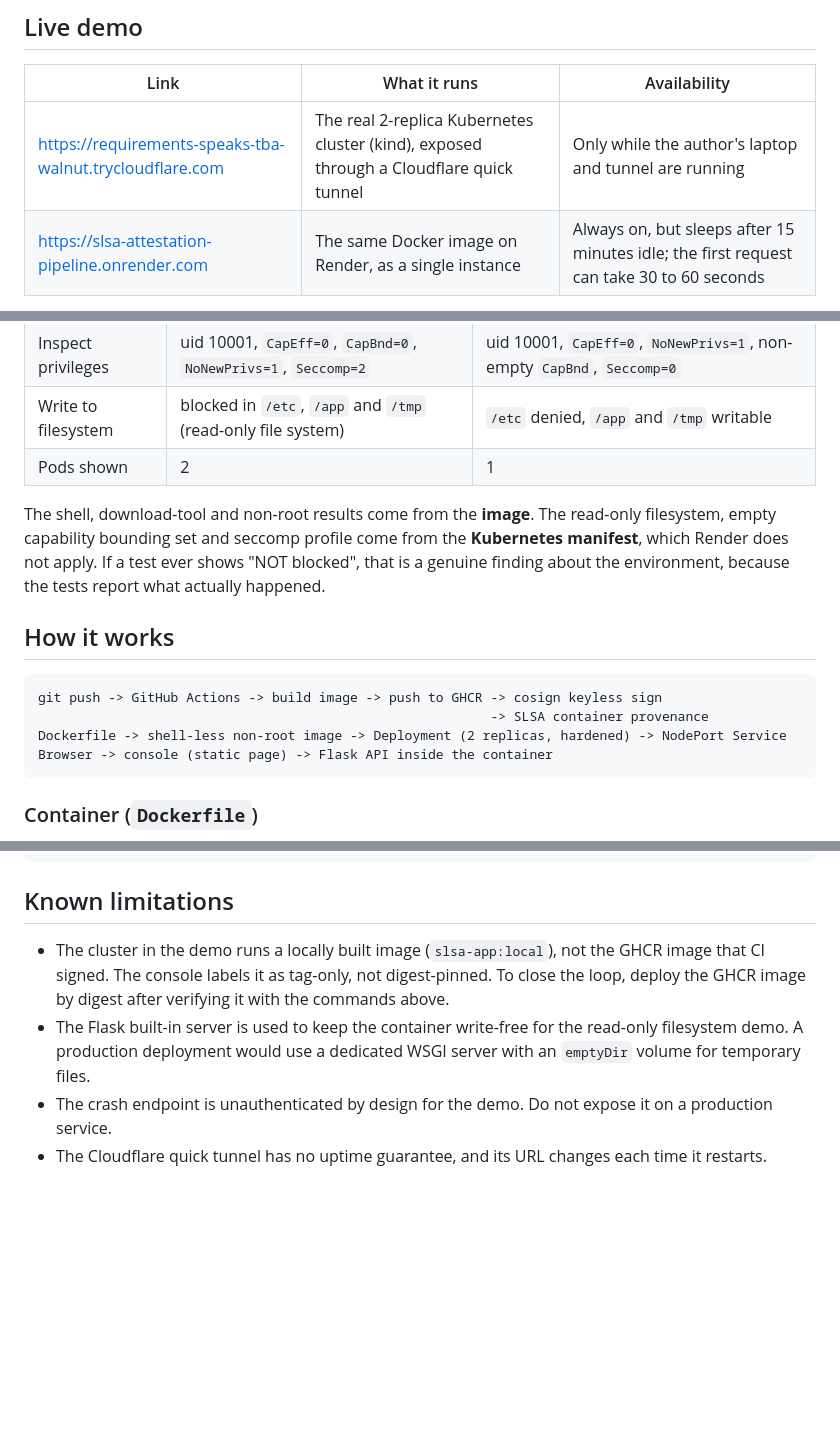
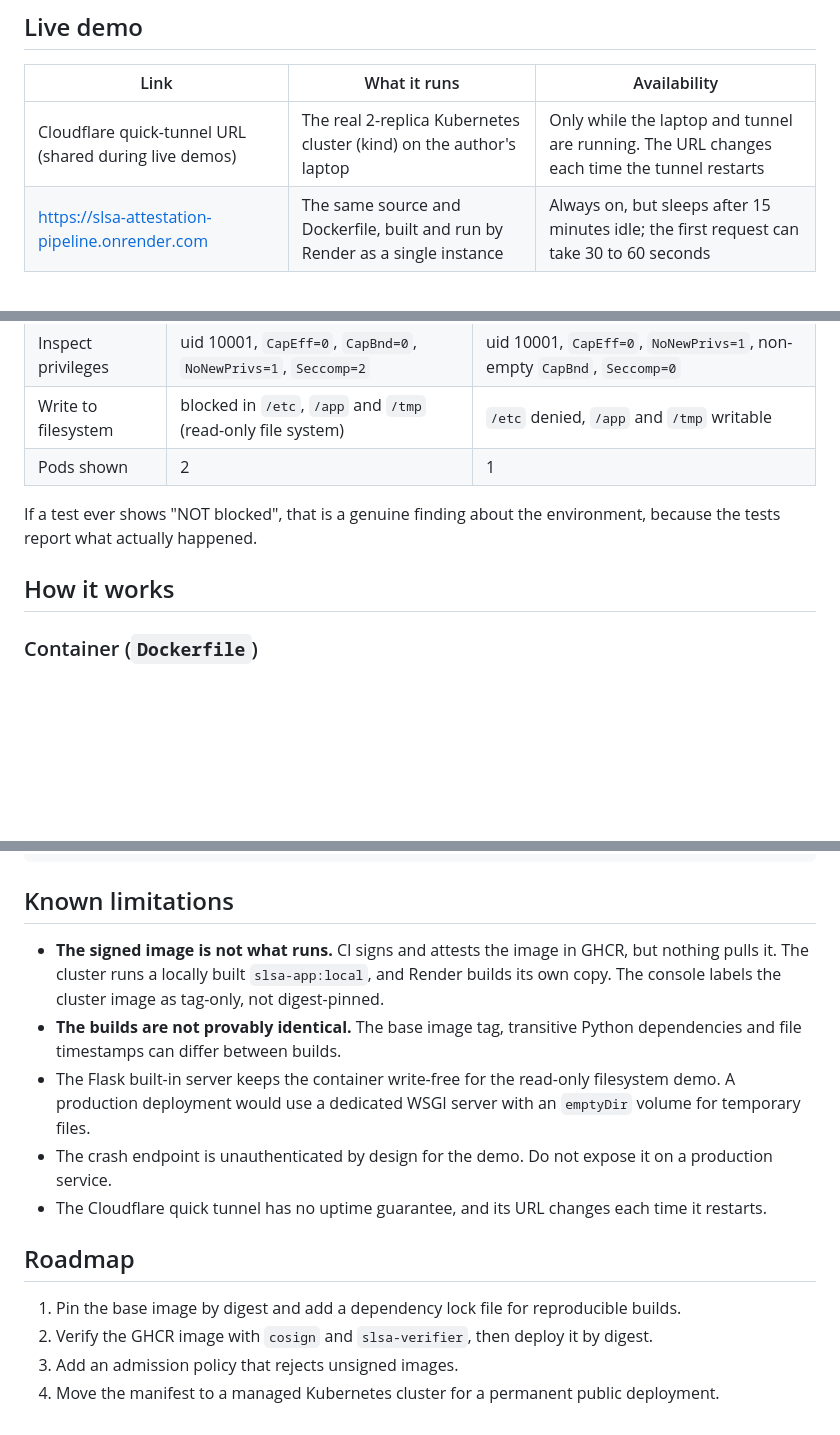
Before and after one commit to Anubhav852/slsa-attestation-pipeline, a Markdown page: README.md, 3 parts joined by grey strips. Rendered like a GitHub page; blank space fills up the shorter version.

````diff
--- a/README.md
+++ b/README.md
@@ -6,6 +6,6 @@ A small Flask service packaged as a shell-less, non-root container, deployed to
 
 | Link | What it runs | Availability |
 |---|---|---|
-| https://requirements-speaks-tba-walnut.trycloudflare.com | The real 2-replica Kubernetes cluster (kind), exposed through a Cloudflare quick tunnel | Only while the author's laptop and tunnel are running |
-| https://slsa-attestation-pipeline.onrender.com | The same Docker image on Render, as a single instance | Always on, but sleeps after 15 minutes idle; the first request can take 30 to 60 seconds |
+| Cloudflare quick-tunnel URL (shared during live demos) | The real 2-replica Kubernetes cluster (kind) on the author's laptop | Only while the laptop and tunnel are running. The URL changes each time the tunnel restarts |
+| https://slsa-attestation-pipeline.onrender.com | The same source and Dockerfile, built and run by Render as a single instance | Always on, but sleeps after 15 minutes idle; the first request can take 30 to 60 seconds |
 
@@ -44,16 +109,9 @@ kubectl logs -l app=secure-api --tail=20
 | Write to filesystem | blocked in `/etc`, `/app` and `/tmp` (read-only file system) | `/etc` denied, `/app` and `/tmp` writable |
 | Pods shown | 2 | 1 |
 
-The shell, download-tool and non-root results come from the **image**. The read-only filesystem, empty capability bounding set and seccomp profile come from the **Kubernetes manifest**, which Render does not apply. If a test ever shows "NOT blocked", that is a genuine finding about the environment, because the tests report what actually happened.
+If a test ever shows "NOT blocked", that is a genuine finding about the environment, because the tests report what actually happened.
 
 ## How it works
-
-```
-git push -> GitHub Actions -> build image -> push to GHCR -> cosign keyless sign
-                                                          -> SLSA container provenance
-Dockerfile -> shell-less non-root image -> Deployment (2 replicas, hardened) -> NodePort Service
-Browser -> console (static page) -> Flask API inside the container
-```
 
 ### Container (`Dockerfile`)
 
@@ -137,7 +195,15 @@ cloudflared tunnel --url http://localhost:30080
 
 ## Known limitations
 
-- The cluster in the demo runs a locally built image (`slsa-app:local`), not the GHCR image that CI signed. The console labels it as tag-only, not digest-pinned. To close the loop, deploy the GHCR image by digest after verifying it with the commands above.
-- The Flask built-in server is used to keep the container write-free for the read-only filesystem demo. A production deployment would use a dedicated WSGI server with an `emptyDir` volume for temporary files.
+- **The signed image is not what runs.** CI signs and attests the image in GHCR, but nothing pulls it. The cluster runs a locally built `slsa-app:local`, and Render builds its own copy. The console labels the cluster image as tag-only, not digest-pinned.
+- **The builds are not provably identical.** The base image tag, transitive Python dependencies and file timestamps can differ between builds.
+- The Flask built-in server keeps the container write-free for the read-only filesystem demo. A production deployment would use a dedicated WSGI server with an `emptyDir` volume for temporary files.
 - The crash endpoint is unauthenticated by design for the demo. Do not expose it on a production service.
 - The Cloudflare quick tunnel has no uptime guarantee, and its URL changes each time it restarts.
+
+## Roadmap
+
+1. Pin the base image by digest and add a dependency lock file for reproducible builds.
+2. Verify the GHCR image with `cosign` and `slsa-verifier`, then deploy it by digest.
+3. Add an admission policy that rejects unsigned images.
+4. Move the manifest to a managed Kubernetes cluster for a permanent public deployment.
````
Also changed, not shown: other parts of README.md (+66 -1 lines).
